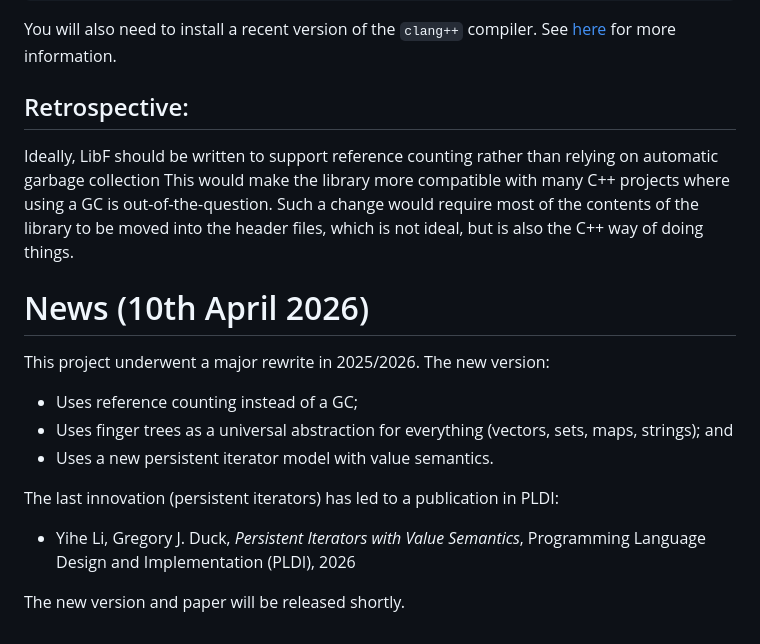
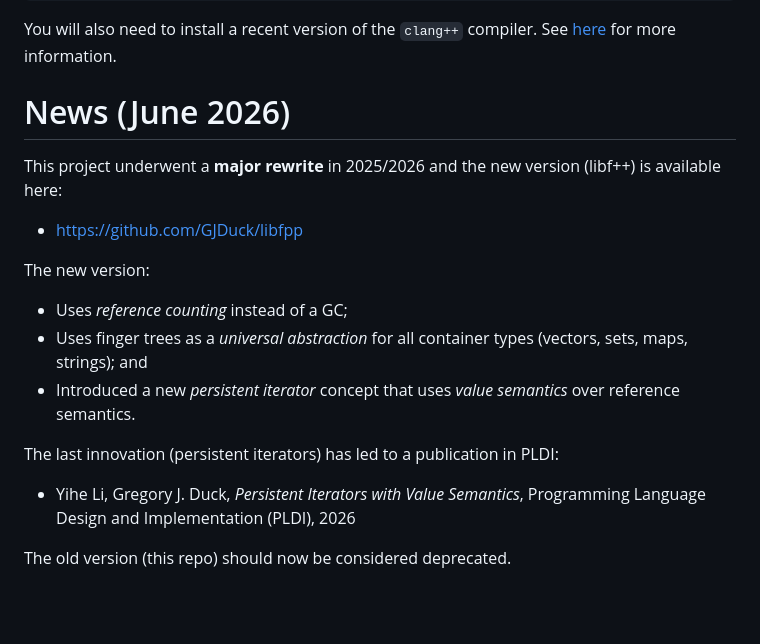
Before and after one commit to GJDuck/libf, a Markdown page: README.md, the part around the change. Drawn GitHub-style; blank space fills up the shorter version.

Commit message:
Point to new repo

```diff
--- a/README.md
+++ b/README.md
@@ -364,28 +364,21 @@ can be installed as follows on Linux:
 You will also need to install a recent version of the `clang++` compiler.  See
 [here](http://apt.llvm.org/) for more information.
 
-Retrospective:
---------------
+News (June 2026)
+================
 
-Ideally, LibF should be written to support reference counting rather than
-relying on automatic garbage collection This would make the library more
-compatible with many C++ projects where using a GC is out-of-the-question.
-Such a change would require most of the contents of the library to be moved
-into the header files, which is not ideal, but is also the C++ way of doing
-things.
+This project underwent a **major rewrite** in 2025/2026 and the new version (libf++) is available here:
 
-News (10th April 2026)
-======================
+* [https://github.com/GJDuck/libfpp](https://github.com/GJDuck/libfpp)
 
-This project underwent a major rewrite in 2025/2026.
 The new version:
 
-* Uses reference counting instead of a GC;
-* Uses finger trees as a universal abstraction for everything (vectors, sets, maps, strings); and
-* Uses a new persistent iterator model with value semantics.
+* Uses *reference counting* instead of a GC;
+* Uses finger trees as a *universal abstraction* for all container types (vectors, sets, maps, strings); and
+* Introduced a new *persistent iterator* concept that uses *value semantics* over reference semantics.
 
 The last innovation (persistent iterators) has led to a publication in PLDI:
 
 * Yihe Li, Gregory J. Duck, *Persistent Iterators with Value Semantics*, Programming Language Design and Implementation (PLDI), 2026
 
-The new version and paper will be released shortly.
+The old version (this repo) should now be considered deprecated.
```
